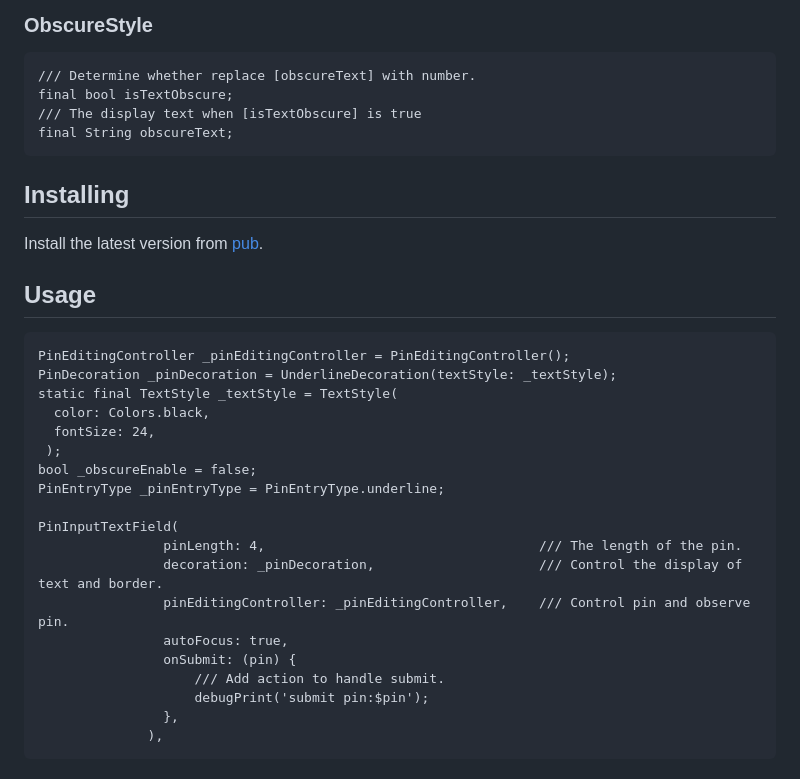
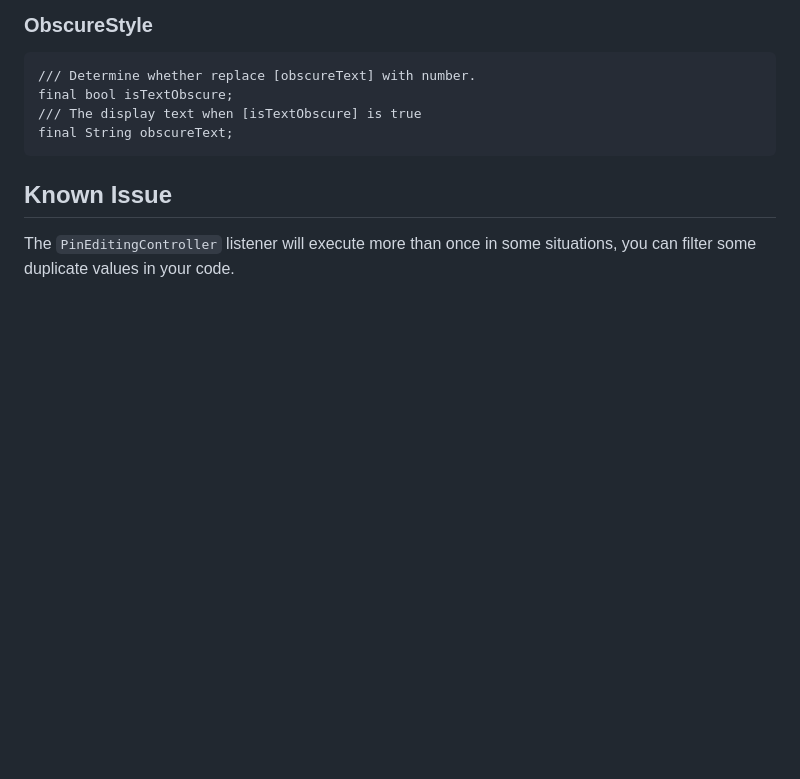
Before and after one commit to TinoGuo/pin_input_text_field, a Markdown page: README.md, the part around one of its changes. Drawn GitHub-style; blank space fills up the shorter version.

````diff
--- a/README.md
+++ b/README.md
@@ -29,29 +83,6 @@ final bool isTextObscure;
 final String obscureText;
 ```
 
-## Installing
-Install the latest version from [pub](https://pub.dartlang.org/packages/pin_input_text_field).
+## Known Issue
 
-## Usage
-
-```
-PinEditingController _pinEditingController = PinEditingController();
-PinDecoration _pinDecoration = UnderlineDecoration(textStyle: _textStyle);
-static final TextStyle _textStyle = TextStyle(
-  color: Colors.black,
-  fontSize: 24,
- );
-bool _obscureEnable = false;
-PinEntryType _pinEntryType = PinEntryType.underline;
-
-PinInputTextField(
-                pinLength: 4,                                   /// The length of the pin.
-                decoration: _pinDecoration,                     /// Control the display of text and border.
-                pinEditingController: _pinEditingController,    /// Control pin and observe pin.
-                autoFocus: true,
-                onSubmit: (pin) {
-                    /// Add action to handle submit.
-                    debugPrint('submit pin:$pin');
-                },
-              ),
-```
+The `PinEditingController` listener will execute more than once in some situations, you can filter some duplicate values in your code.
````
Also changed, not shown: other parts of README.md (+57 -3 lines), CHANGELOG.md (+12 -0 lines), README_CN.md (+59 -28 lines), gifs/boxtight.gif (added), gifs/underline.gif (added), 2 other files.
